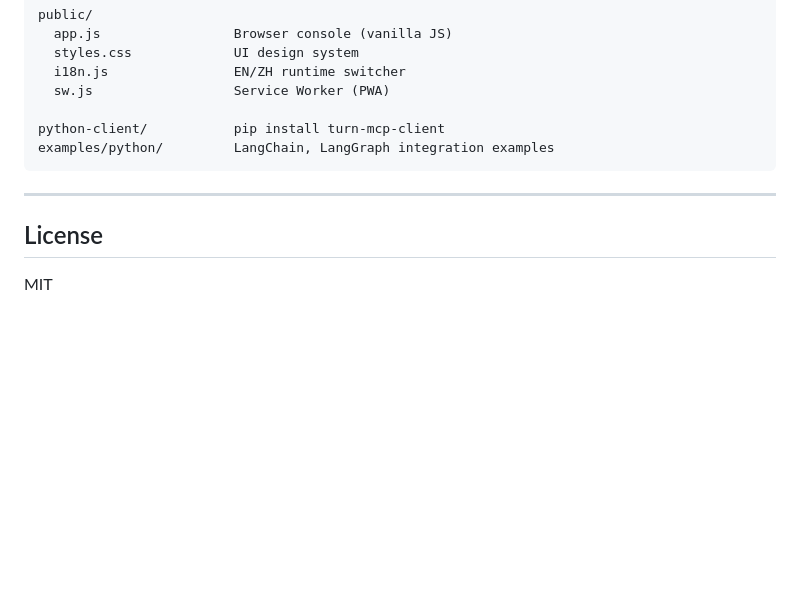
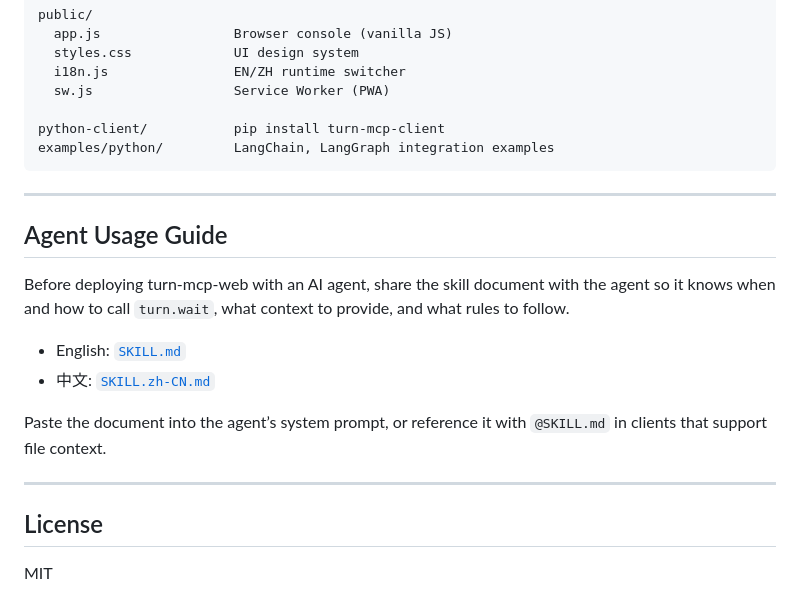
Before and after one commit to shiahonb777/turn-mcp, a Markdown page: README.md, the part around the change. Rendered like a GitHub page; blank space fills up the shorter version.

```diff
--- a/README.md
+++ b/README.md
@@ -257,6 +257,17 @@ examples/python/         LangChain, LangGraph integration examples
 
 ---
 
+## Agent Usage Guide
+
+Before deploying turn-mcp-web with an AI agent, share the skill document with the agent so it knows when and how to call `turn.wait`, what context to provide, and what rules to follow.
+
+- English: [`SKILL.md`](./SKILL.md)
+- 中文: [`SKILL.zh-CN.md`](./SKILL.zh-CN.md)
+
+Paste the document into the agent’s system prompt, or reference it with `@SKILL.md` in clients that support file context.
+
+---
+
 ## License
 
 MIT
```
Also changed, not shown: SKILL.md (added, +169 -0 lines), SKILL.zh-CN.md (added, +169 -0 lines).
